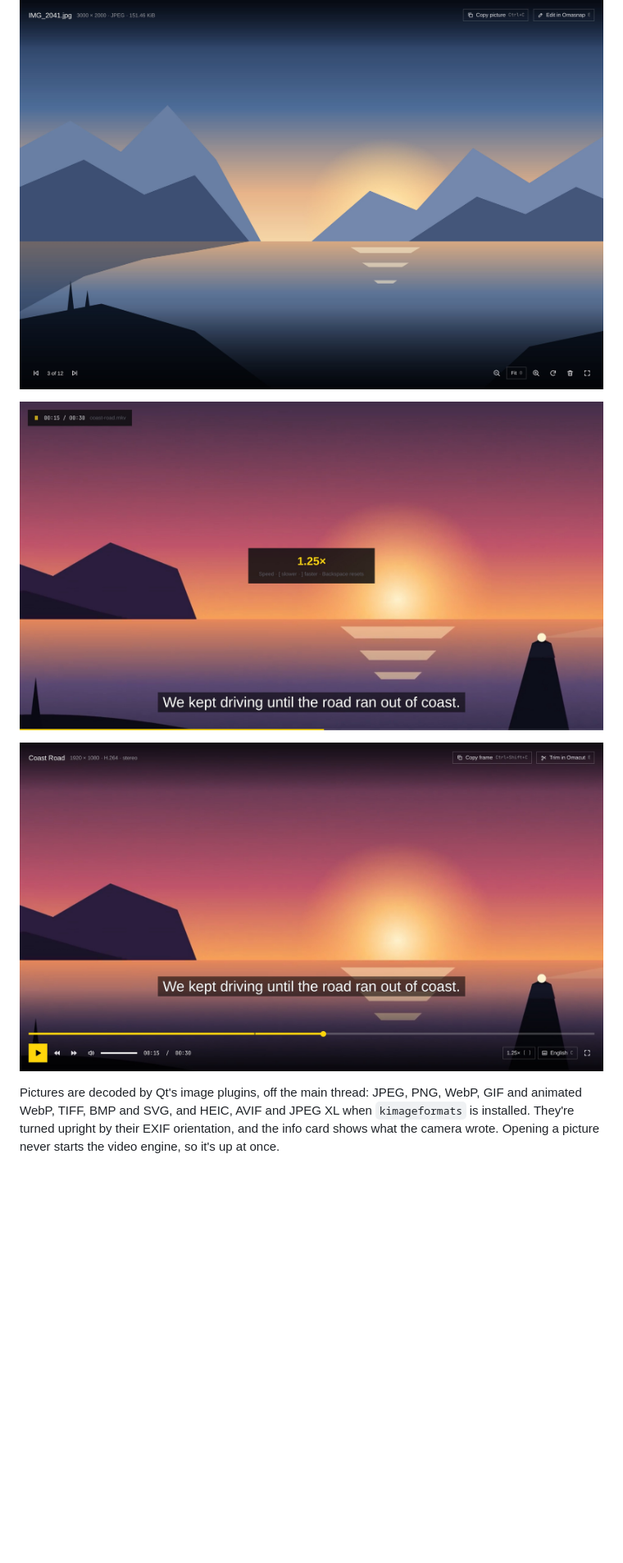
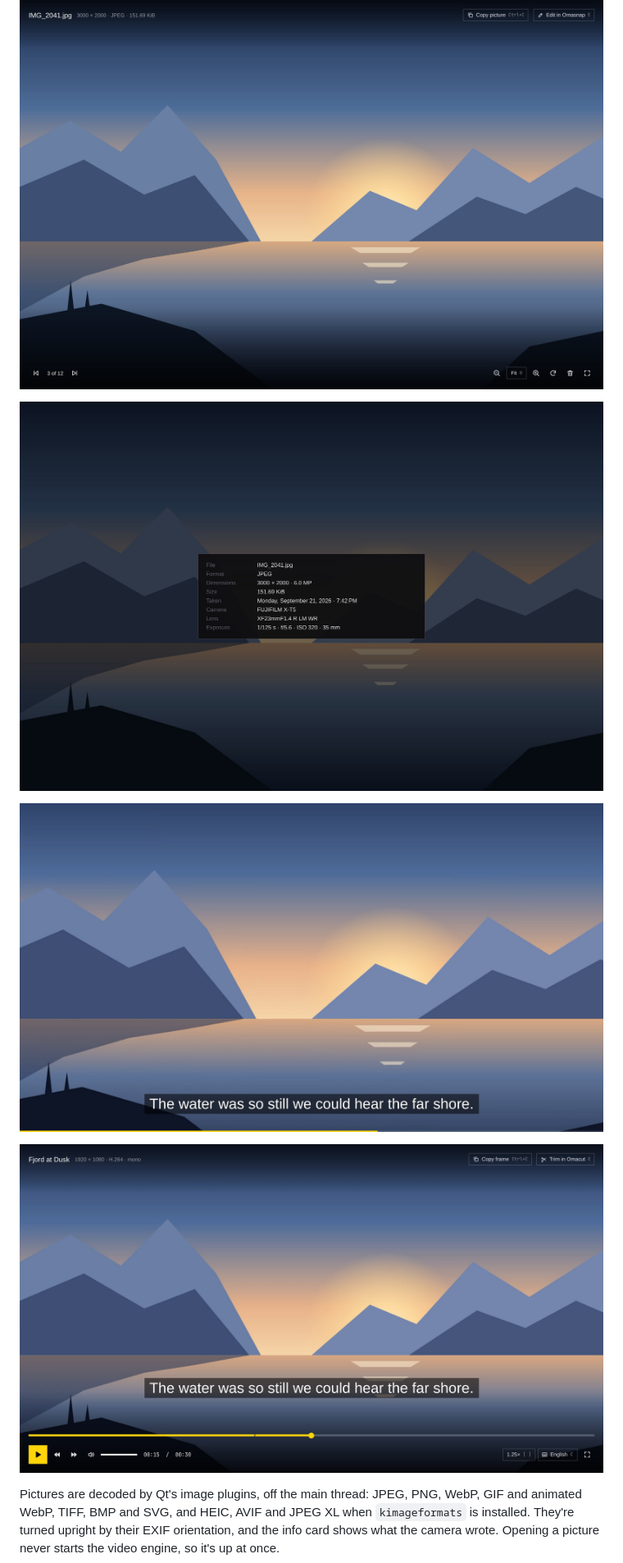
Before and after one commit to 1kaye/omaview, a Markdown page: README.md, the part around one of its changes. Shown at 82% size. Rendered like a GitHub page; pictures changed too: screenshots/bare.jpg, screenshots/overlay.jpg, screenshots/picture-info.jpg (added); blank space fills up the shorter version.

```diff
--- a/README.md
+++ b/README.md
@@ -4,5 +4,7 @@ Omarchy's picture viewer and media player, listed in the launcher as Media Viewe
 
 ![Omaview showing a photo, with the controls brought in by Tab](screenshots/picture.jpg)
 
+![The info card: what the camera wrote](screenshots/picture-info.jpg)
+
 ![Omaview playing a film, bare](screenshots/bare.jpg)
 
```
Also changed, not shown: other parts of README.md (+1 -1 lines), 1 other file.
